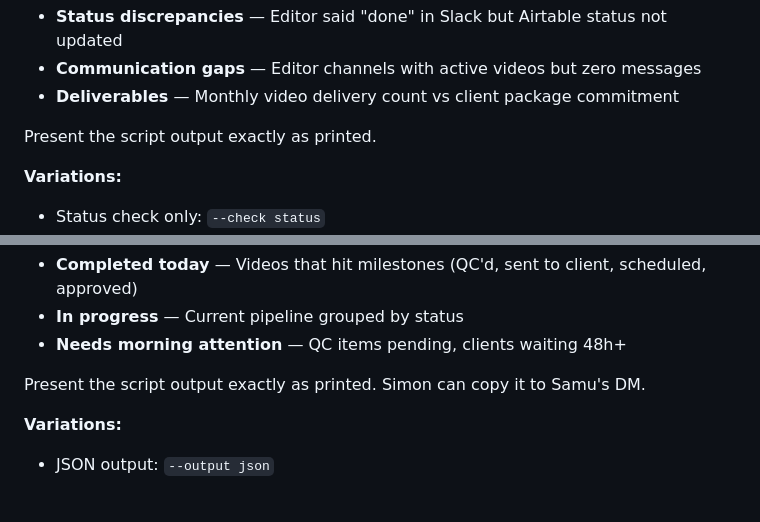
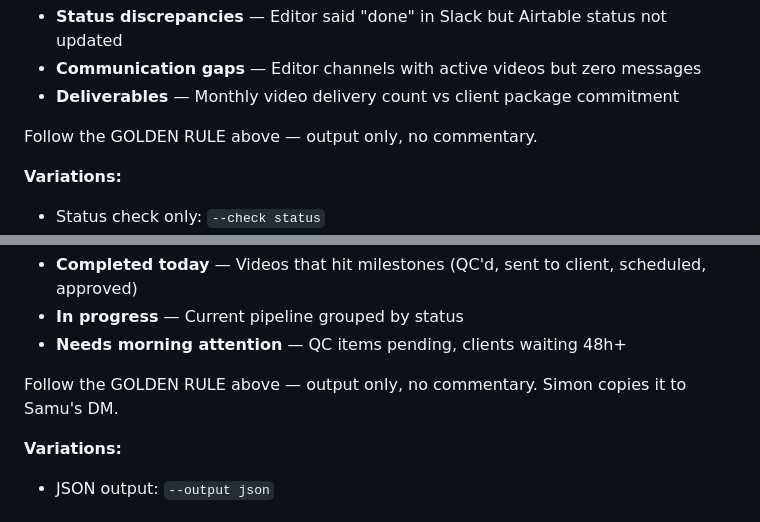
Before and after one commit to dobotai/samu-pm-agent, a Markdown page: CLAUDE.md, 2 parts joined by grey strips. Drawn GitHub-style.

```diff
--- a/CLAUDE.md
+++ b/CLAUDE.md
@@ -376,7 +373,7 @@ This cross-references Slack editor channels with Airtable to find:
 - **Communication gaps** — Editor channels with active videos but zero messages
 - **Deliverables** — Monthly video delivery count vs client package commitment
 
-Present the script output exactly as printed.
+Follow the GOLDEN RULE above — output only, no commentary.
 
 **Variations:**
 - Status check only: `--check status`
@@ -399,7 +396,7 @@ This generates a structured end-of-day message for Samu with:
 - **In progress** — Current pipeline grouped by status
 - **Needs morning attention** — QC items pending, clients waiting 48h+
 
-Present the script output exactly as printed. Simon can copy it to Samu's DM.
+Follow the GOLDEN RULE above — output only, no commentary. Simon copies it to Samu's DM.
 
 **Variations:**
 - JSON output: `--output json`
```
Also changed, not shown: other parts of CLAUDE.md (+12 -15 lines).
